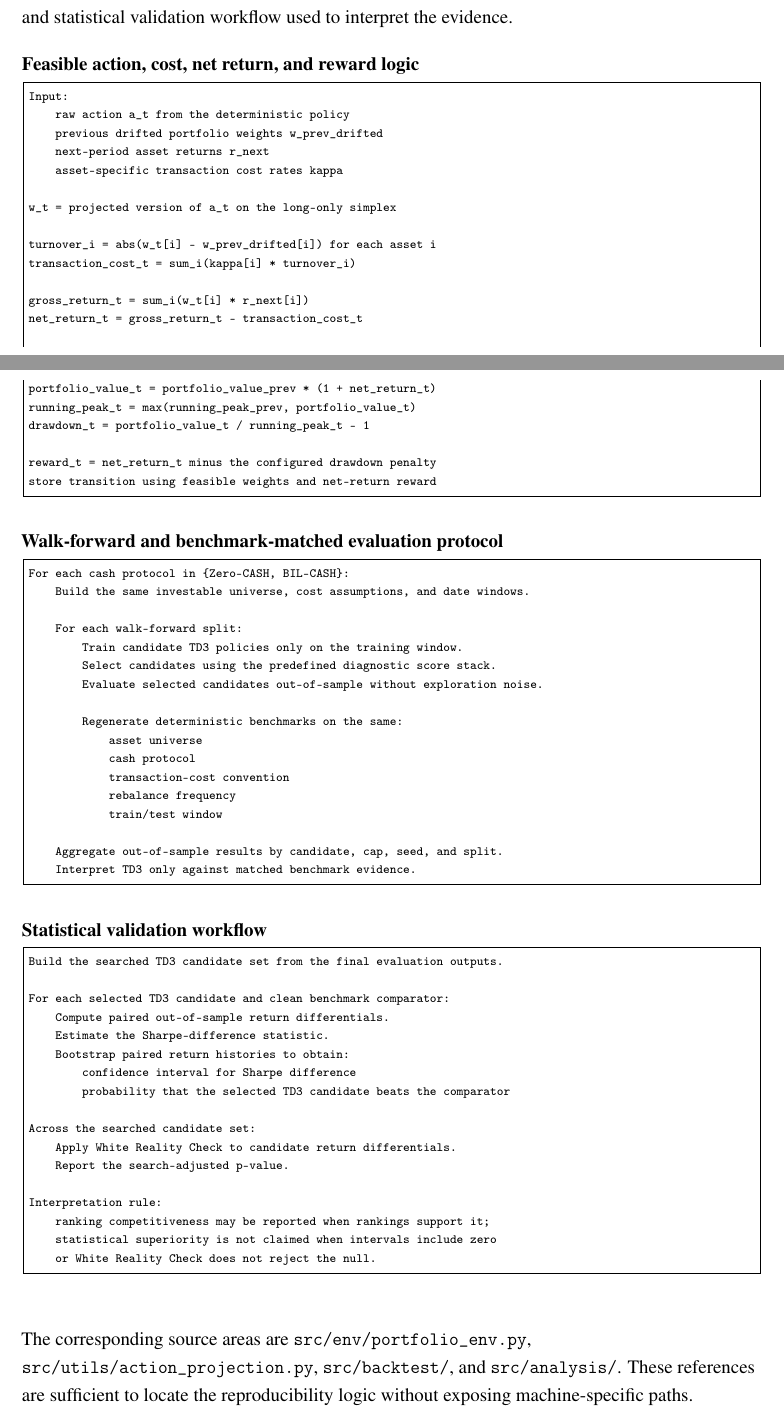
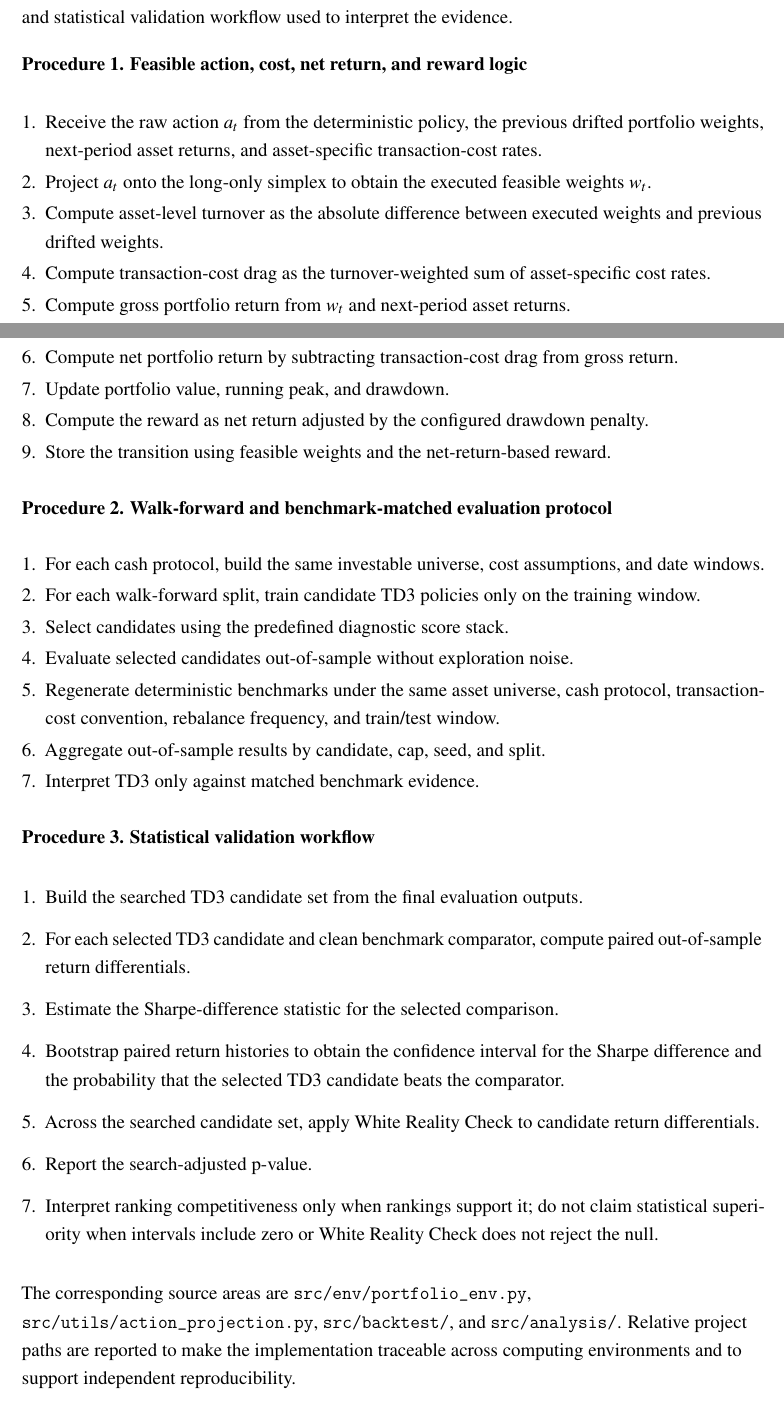
Before and after one commit to luiguiHerrera/portfolio_drl_td3, a LaTeX document (tfm/main.tex): two parts of pages 45 and 46 of 46, joined at a grey line, cut so that both start at the same text. Compiled offline with pdfLaTeX.

Commit message:
Finalize TFM source and presentation artifacts

```diff
--- a/tfm/main.tex
+++ b/tfm/main.tex
@@ -1033,77 +1034,46 @@ Generated thesis source & \path{tfm/main.tex}; \path{tfm/main.pdf} \\
 
 This annex records the implementation logic needed to reproduce the main empirical interpretation. It is intentionally compact: the authoritative implementation remains in the project files listed in Annex H, while the blocks below document the portfolio mechanics, matched evaluation protocol, and statistical validation workflow used to interpret the evidence.
 
-\textbf{Feasible action, cost, net return, and reward logic}
+\textbf{Procedure 1. Feasible action, cost, net return, and reward logic}
 
-\begin{lstlisting}
-Input:
-    raw action a_t from the deterministic policy
-    previous drifted portfolio weights w_prev_drifted
-    next-period asset returns r_next
-    asset-specific transaction cost rates kappa
+\begin{enumerate}[label=\arabic*.,leftmargin=*,itemsep=2pt,parsep=0pt,topsep=4pt]
+    \item Receive the raw action $a_t$ from the deterministic policy, the previous drifted portfolio weights, next-period asset returns, and asset-specific transaction-cost rates.
+    \item Project $a_t$ onto the long-only simplex to obtain the executed feasible weights $w_t$.
+    \item Compute asset-level turnover as the absolute difference between executed weights and previous drifted weights.
+    \item Compute transaction-cost drag as the turnover-weighted sum of asset-specific cost rates.
+    \item Compute gross portfolio return from $w_t$ and next-period asset returns.
+    \item Compute net portfolio return by subtracting transaction-cost drag from gross return.
+    \item Update portfolio value, running peak, and drawdown.
+    \item Compute the reward as net return adjusted by the configured drawdown penalty.
+    \item Store the transition using feasible weights and the net-return-based reward.
+\end{enumerate}
 
-w_t = projected version of a_t on the long-only simplex
+\textbf{Procedure 2. Walk-forward and benchmark-matched evaluation protocol}
 
-turnover_i = abs(w_t[i] - w_prev_drifted[i]) for each asset i
-transaction_cost_t = sum_i(kappa[i] * turnover_i)
+\begin{enumerate}[label=\arabic*.,leftmargin=*,itemsep=2pt,parsep=0pt,topsep=4pt]
+    \item For each cash protocol, build the same investable universe, cost assumptions, and date windows.
+    \item For each walk-forward split, train candidate TD3 policies only on the training window.
+    \item Select candidates using the predefined diagnostic score stack.
+    \item Evaluate selected candidates out-of-sample without exploration noise.
+    \item Regenerate deterministic benchmarks under the same asset universe, cash protocol, transaction-cost convention, rebalance frequency, and train/test window.
+    \item Aggregate out-of-sample results by candidate, cap, seed, and split.
+    \item Interpret TD3 only against matched benchmark evidence.
+\end{enumerate}
 
-gross_return_t = sum_i(w_t[i] * r_next[i])
-net_return_t = gross_return_t - transaction_cost_t
+\textbf{Procedure 3. Statistical validation workflow}
 
-portfolio_value_t = portfolio_value_prev * (1 + net_return_t)
-running_peak_t = max(running_peak_prev, portfolio_value_t)
-drawdown_t = portfolio_value_t / running_peak_t - 1
-
-reward_t = net_return_t minus the configured drawdown penalty
-store transition using feasible weights and net-return reward
-\end{lstlisting}
-
-\textbf{Walk-forward and benchmark-matched evaluation protocol}
-
-\begin{lstlisting}
-For each cash protocol in {Zero-CASH, BIL-CASH}:
-    Build the same investable universe, cost assumptions, and date windows.
-
-    For each walk-forward split:
-        Train candidate TD3 policies only on the training window.
-        Select candidates using the predefined diagnostic score stack.
-        Evaluate selected candidates out-of-sample without exploration noise.
-
-        Regenerate deterministic benchmarks on the same:
-            asset universe
-            cash protocol
-            transaction-cost convention
-            rebalance frequency
-            train/test window
-
-    Aggregate out-of-sample results by candidate, cap, seed, and split.
-    Interpret TD3 only against matched benchmark evidence.
-\end{lstlisting}
-
-\textbf{Statistical validation workflow}
-
-\begin{lstlisting}
-Build the searched TD3 candidate set from the final evaluation outputs.
-
-For each selected TD3 candidate and clean benchmark comparator:
-    Compute paired out-of-sample return differentials.
-    Estimate the Sharpe-difference statistic.
-    Bootstrap paired return histories to obtain:
-        confidence interval for Sharpe difference
-        probability that the selected TD3 candidate beats the comparator
-
-Across the searched candidate set:
-    Apply White Reality Check to candidate return differentials.
-    Report the search-adjusted p-value.
-
-Interpretation rule:
-    ranking competitiveness may be reported when rankings support it;
-    statistical superiority is not claimed when intervals include zero
-    or White Reality Check does not reject the null.
-\end{lstlisting}
+\begin{enumerate}[label=\arabic*.,leftmargin=*]
+    \item Build the searched TD3 candidate set from the final evaluation outputs.
+    \item For each selected TD3 candidate and clean benchmark comparator, compute paired out-of-sample return differentials.
+    \item Estimate the Sharpe-difference statistic for the selected comparison.
+    \item Bootstrap paired return histories to obtain the confidence interval for the Sharpe difference and the probability that the selected TD3 candidate beats the comparator.
+    \item Across the searched candidate set, apply White Reality Check to candidate return differentials.
+    \item Report the search-adjusted p-value.
+    \item Interpret ranking competitiveness only when rankings support it; do not claim statistical superiority when intervals include zero or White Reality Check does not reject the null.
+\end{enumerate}
 
 \begin{flushleft}
-The corresponding source areas are \path{src/env/portfolio_env.py}, \path{src/utils/action_projection.py}, \path{src/backtest/}, and \path{src/analysis/}. These references are sufficient to locate the reproducibility logic without exposing machine-specific paths.
+The corresponding source areas are \path{src/env/portfolio_env.py}, \path{src/utils/action_projection.py}, \path{src/backtest/}, and \path{src/analysis/}. Relative project paths are reported to make the implementation traceable across computing environments and to support independent reproducibility.
 \end{flushleft}
 
 % Manual verification needed: confirm whether the university has a newer official MECOFIN Word template, because the supplied .doc file resolves locally as an HTML 404 page rather than a usable template file.
```
Also changed, not shown: tfm/Presentacion TFM.pdf (added), tfm/main.pdf, tfm/main.tex (5 more changed lines), 1 other file.
